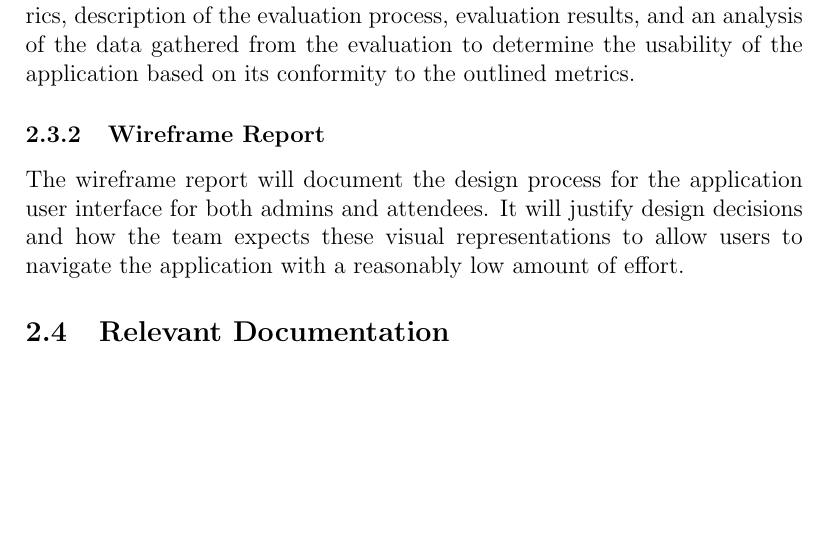
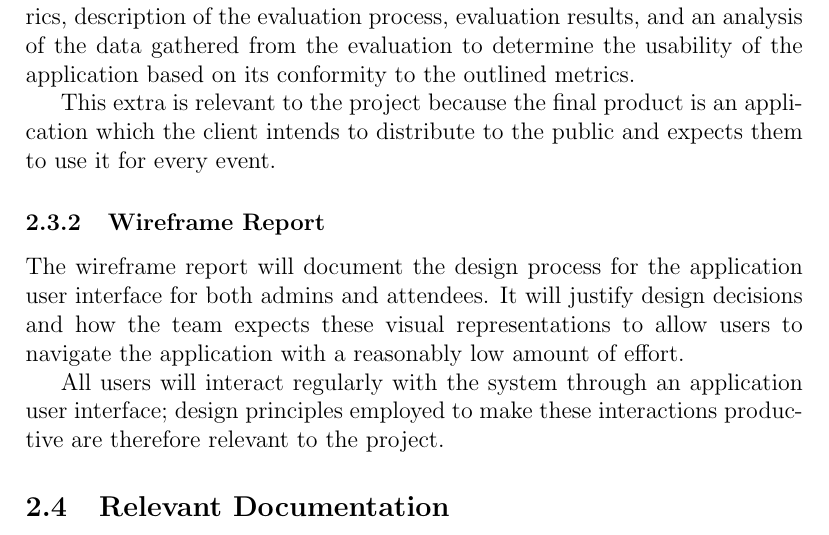
Before and after one commit to VirochaanRG/MES-Event-Management-System, a LaTeX document (docs/VnVPlan/VnVPlan.tex): part of page 7 of 19, cut so that both start at the same text, the shorter picture padded with empty space. Compiled offline with pdfLaTeX.

Commit message:
VnV: Update Extras
Add justification to extras.

```diff
--- a/docs/VnVPlan/VnVPlan.tex
+++ b/docs/VnVPlan/VnVPlan.tex
@@ -130,11 +130,16 @@ includes definition of evaluation metrics, description of the evaluation process
 the data gathered from the evaluation to determine the usability of the application based on its conformity to the
 outlined metrics.
 
+This extra is relevant to the project because the final product is an application which the client
+intends to distribute to the public and expects them to use it for every event.
+
 \subsubsection{Wireframe Report}
 The wireframe report will document the design process for the application user interface for both admins and attendees.
 It will justify design decisions and how the team expects these visual representations to allow users to navigate the
 application with a reasonably low amount of effort.
 
+All users will interact regularly with the system through an application user interface; design principles employed to
+make these interactions productive are therefore relevant to the project.
 
 \subsection{Relevant Documentation}
 The following documents are relevant to the context of the verification and validation plan:
```
